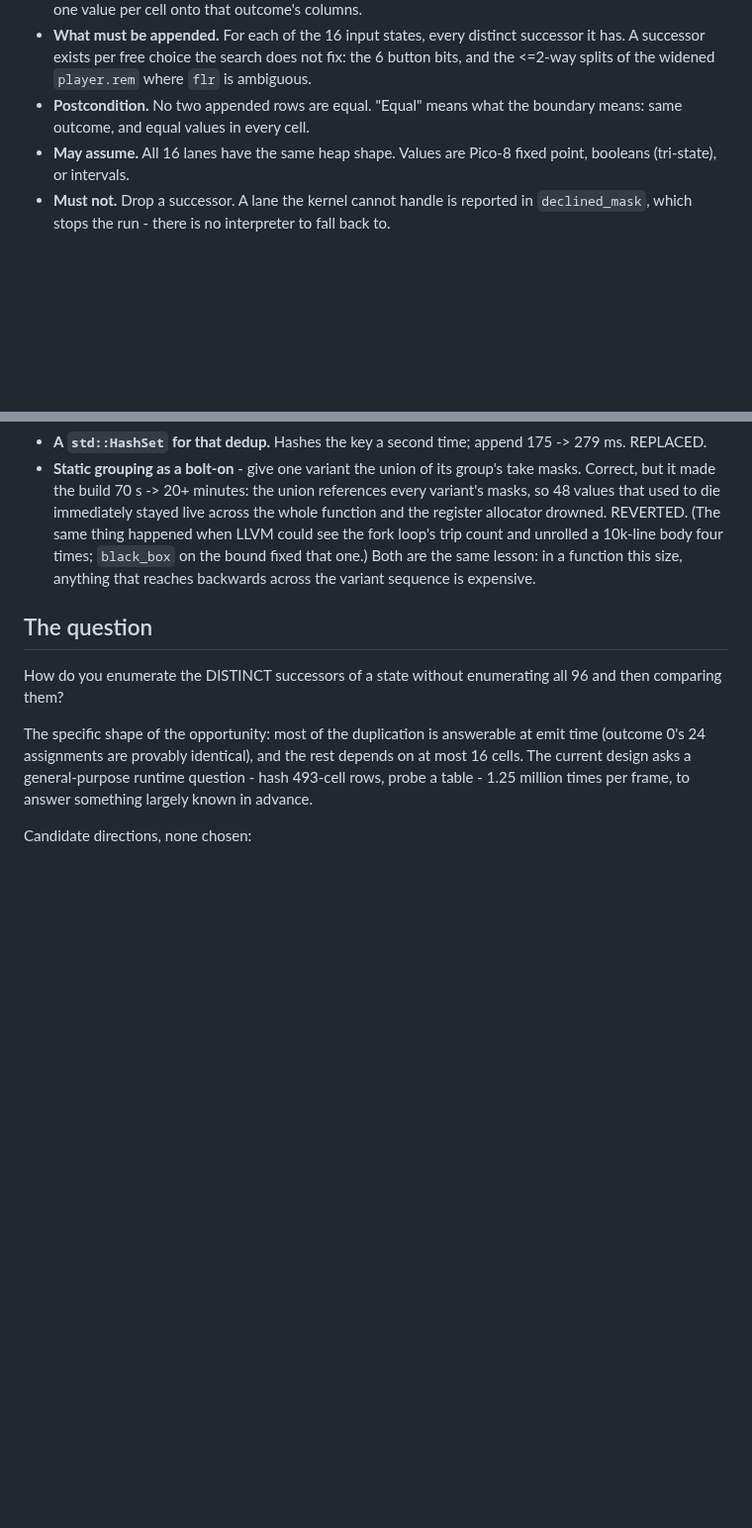
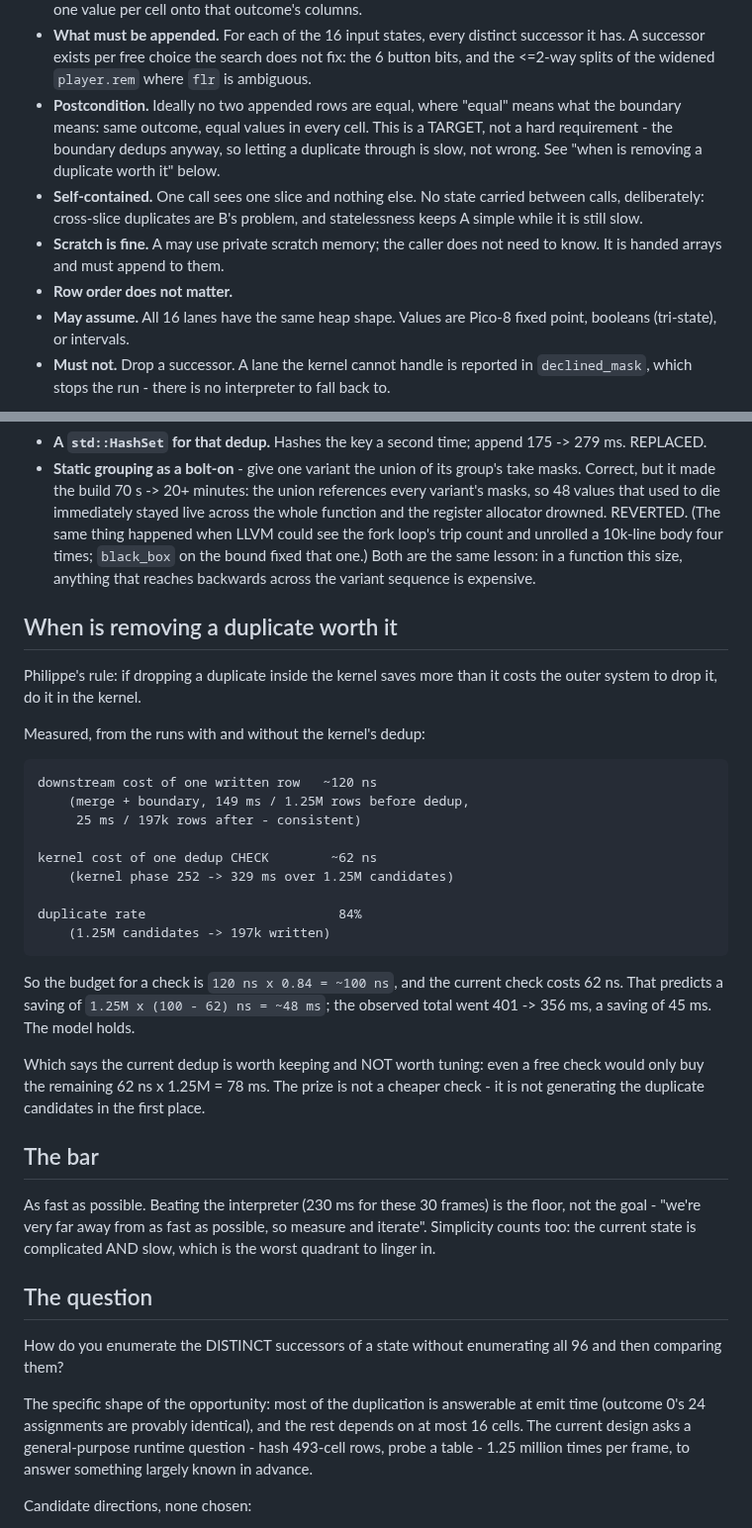
Before and after one commit to tehwalris/celeste-rust, a Markdown page: plans/successors.md, 2 parts joined by grey strips. Shown at 99% size. Rendered like a GitHub page; blank space fills up the shorter version.

Commit message:
plans: Philippe's answers, and the economics of removing a duplicate
Six questions answered, now part of task A's spec: no-duplicates is a
TARGET not a hard postcondition; the kernel stays self-contained per
slice; row order does not matter; 16 lanes stays; private scratch is
fine; and the bar is "as fast as possible", with beating the interpreter
as the floor rather than the goal.

The first answer came with a decision rule - if dropping a duplicate in
the kernel saves more than it costs the outer system to drop it, do it
in the kernel - so it is now quantified from the runs either side of the
dedup:

    downstream cost per written row   ~120 ns
    kernel cost per dedup check        ~62 ns
    duplicate rate                       84%

Budget for a check is therefore ~100 ns, predicting a 48 ms saving
against 45 ms observed. The model holds, and its consequence is the
useful part: even a FREE check would only buy another 78 ms, so the
prize is not a cheaper check but not generating the duplicate candidates
at all.

Co-Authored-By: Claude Opus 5 <noreply@anthropic.com>

```diff
--- a/plans/successors.md
+++ b/plans/successors.md
@@ -45,8 +45,17 @@ slice.
   distinct successor it has. A successor exists per free choice the
   search does not fix: the 6 button bits, and the <=2-way splits of the
   widened `player.rem` where `flr` is ambiguous.
-* **Postcondition.** No two appended rows are equal. "Equal" means what
-  the boundary means: same outcome, and equal values in every cell.
+* **Postcondition.** Ideally no two appended rows are equal, where
+  "equal" means what the boundary means: same outcome, equal values in
+  every cell. This is a TARGET, not a hard requirement - the boundary
+  dedups anyway, so letting a duplicate through is slow, not wrong. See
+  "when is removing a duplicate worth it" below.
+* **Self-contained.** One call sees one slice and nothing else. No
+  state carried between calls, deliberately: cross-slice duplicates are
+  B's problem, and statelessness keeps A simple while it is still slow.
+* **Scratch is fine.** A may use private scratch memory; the caller does
+  not need to know. It is handed arrays and must append to them.
+* **Row order does not matter.**
 * **May assume.** All 16 lanes have the same heap shape. Values are
   Pico-8 fixed point, booleans (tri-state), or intervals.
 * **Must not.** Drop a successor. A lane the kernel cannot handle is
@@ -138,6 +147,40 @@ body, so rows from different fork configurations are generally distinct.
   same lesson: in a function this size, anything that reaches backwards
   across the variant sequence is expensive.
 
+## When is removing a duplicate worth it
+
+Philippe's rule: if dropping a duplicate inside the kernel saves more
+than it costs the outer system to drop it, do it in the kernel.
+
+Measured, from the runs with and without the kernel's dedup:
+
+    downstream cost of one written row   ~120 ns
+        (merge + boundary, 149 ms / 1.25M rows before dedup,
+         25 ms / 197k rows after - consistent)
+
+    kernel cost of one dedup CHECK        ~62 ns
+        (kernel phase 252 -> 329 ms over 1.25M candidates)
+
+    duplicate rate                         84%
+        (1.25M candidates -> 197k written)
+
+So the budget for a check is `120 ns x 0.84 = ~100 ns`, and the current
+check costs 62 ns. That predicts a saving of
+`1.25M x (100 - 62) ns = ~48 ms`; the observed total went 401 -> 356 ms,
+a saving of 45 ms. The model holds.
+
+Which says the current dedup is worth keeping and NOT worth tuning: even
+a free check would only buy the remaining 62 ns x 1.25M = 78 ms. The
+prize is not a cheaper check - it is not generating the duplicate
+candidates in the first place.
+
+## The bar
+
+As fast as possible. Beating the interpreter (230 ms for these 30
+frames) is the floor, not the goal - "we're very far away from as fast
+as possible, so measure and iterate". Simplicity counts too: the current
+state is complicated AND slow, which is the worst quadrant to linger in.
+
 ## The question
 
 How do you enumerate the DISTINCT successors of a state without
```
